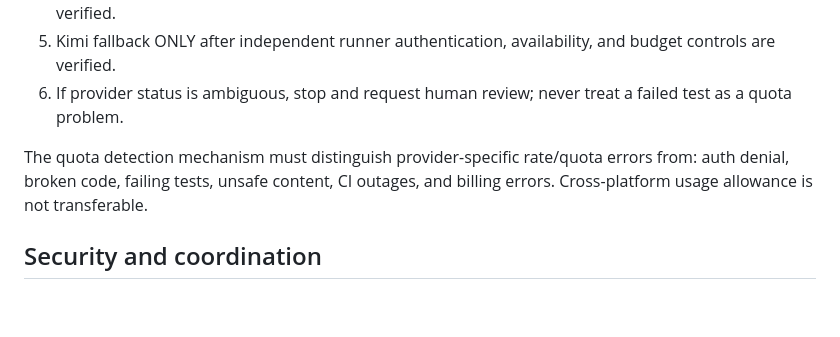
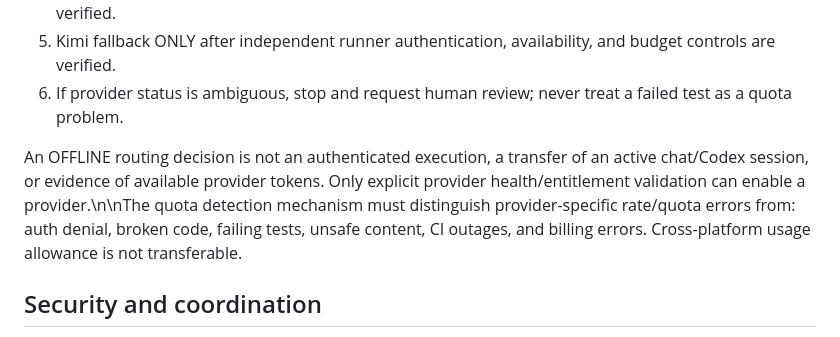
Before and after one commit to marcuslaysontrenova/lifthaul-os-demo, a Markdown page: docs/ai/AGENT_HANDOVER.md, the part around the change. GitHub-like rendering; blank space fills up the shorter version.

Commit message:
docs(ai): distinguish offline policy decisions from live agent handover

```diff
--- a/docs/ai/AGENT_HANDOVER.md
+++ b/docs/ai/AGENT_HANDOVER.md
@@ -17,7 +17,7 @@ Status: SETUP PHASE; policy supports five labels (Codex, Claude, Gemini, Grok, K
 5. Kimi fallback ONLY after independent runner authentication, availability, and budget controls are verified.
 6. If provider status is ambiguous, stop and request human review; never treat a failed test as a quota problem.
 
-The quota detection mechanism must distinguish provider-specific rate/quota errors from: auth denial, broken code, failing tests, unsafe content, CI outages, and billing errors. Cross-platform usage allowance is not transferable.
+An OFFLINE routing decision is not an authenticated execution, a transfer of an active chat/Codex session, or evidence of available provider tokens. Only explicit provider health/entitlement validation can enable a provider.\n\nThe quota detection mechanism must distinguish provider-specific rate/quota errors from: auth denial, broken code, failing tests, unsafe content, CI outages, and billing errors. Cross-platform usage allowance is not transferable.
 
 ## Security and coordination
 - One active agent per issue; dedicated issue-named branch and concurrency lock.
```
